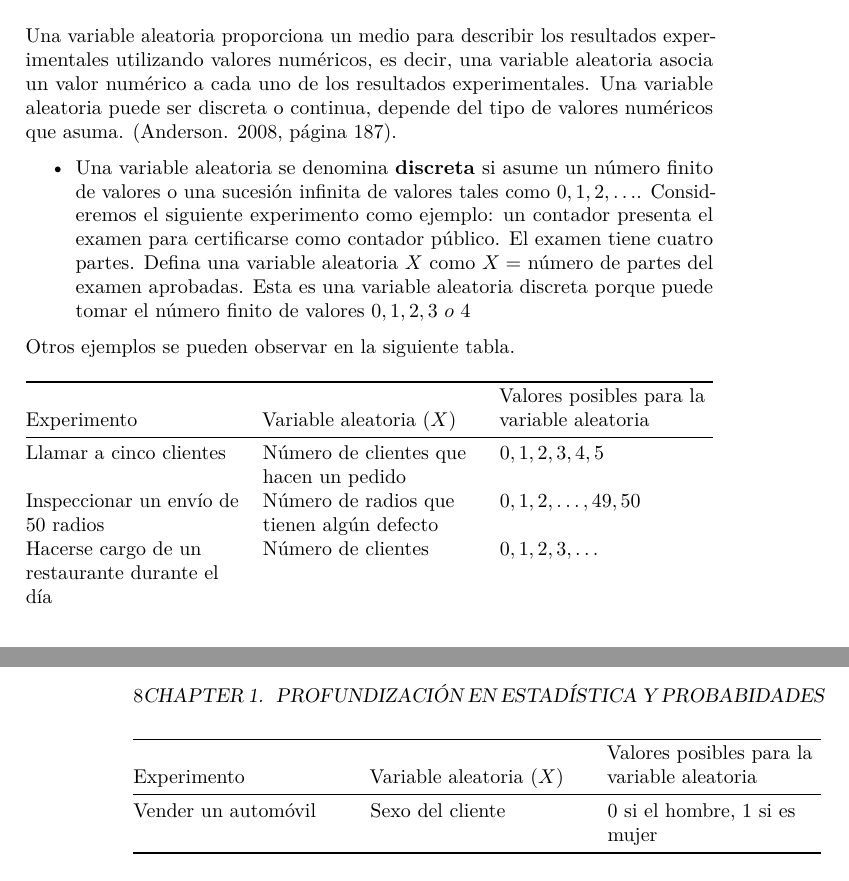
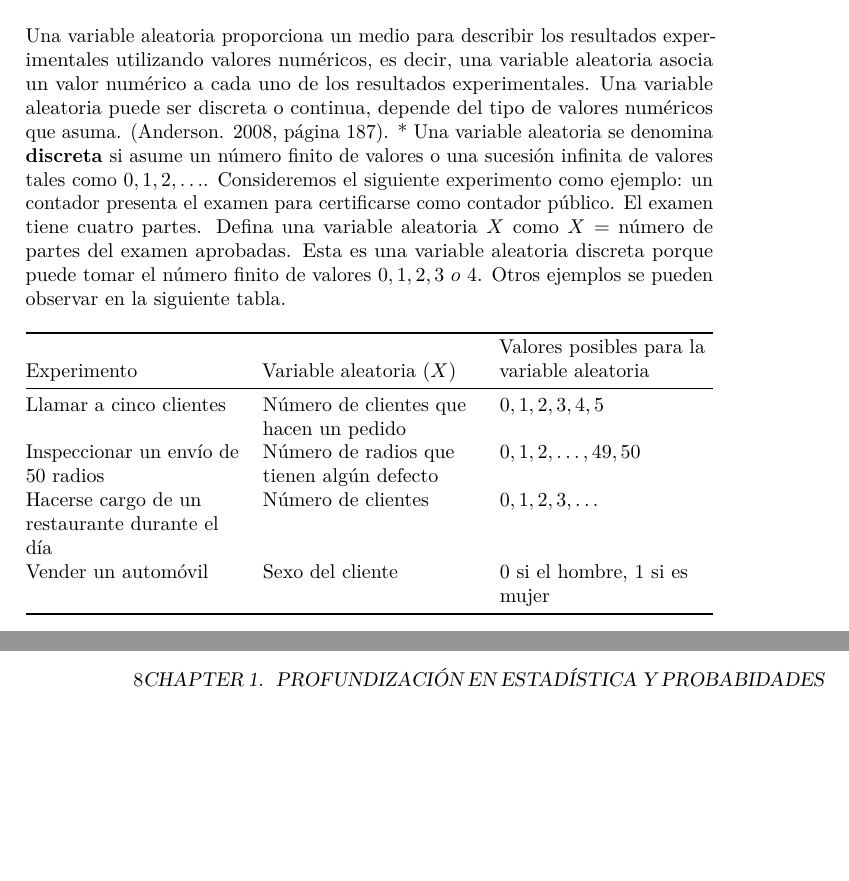
Before and after one commit to ivanmaldoc/est_prob, a LaTeX book (_main.tex): two parts of pages 7 and 8 of 15, joined at a grey line, cut so that both start at the same text, the shorter picture padded with empty space. Compiled offline with pdfLaTeX.

Commit message:
Add files via upload

```diff
--- a/_main.tex
+++ b/_main.tex
@@ -102,13 +102,7 @@
 \section{Variable Aleatoria}\label{variable-aleatoria}}
 
 Una variable aleatoria proporciona un medio para describir los resultados experimentales utilizando valores numéricos, es decir, una variable aleatoria asocia un valor numérico a cada uno de los resultados experimentales. Una variable aleatoria puede ser discreta o continua, depende del tipo de valores numéricos que asuma. (\protect\hyperlink{ux5cux2520Referencias}{Anderson}. 2008, página 187).
-
-\begin{itemize}
-\tightlist
-\item
-  Una variable aleatoria se denomina \textbf{discreta} si asume un número finito de valores o una sucesión infinita de valores tales como \(0,1,2,\ldots\). Consideremos el siguiente experimento como ejemplo: un contador presenta el examen para certificarse como contador público. El examen tiene cuatro partes. Defina una variable aleatoria \(X\) como \(X =\) número de partes del examen aprobadas. Esta es una variable aleatoria discreta porque puede tomar el número finito de valores \(0,1,2,3\,\,o \,\, 4\)
-\end{itemize}
-
+* Una variable aleatoria se denomina \textbf{discreta} si asume un número finito de valores o una sucesión infinita de valores tales como \(0,1,2,\ldots\). Consideremos el siguiente experimento como ejemplo: un contador presenta el examen para certificarse como contador público. El examen tiene cuatro partes. Defina una variable aleatoria \(X\) como \(X =\) número de partes del examen aprobadas. Esta es una variable aleatoria discreta porque puede tomar el número finito de valores \(0,1,2,3\,\,o \,\, 4\).
 Otros ejemplos se pueden observar en la siguiente tabla.
 
 \begin{longtable}[]{@{}
```
Also changed, not shown: _main.pdf, 3 other files.
